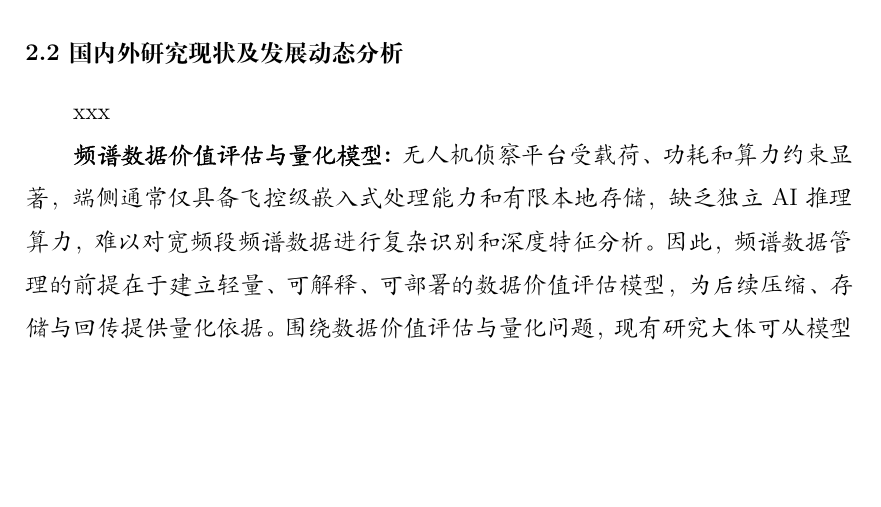
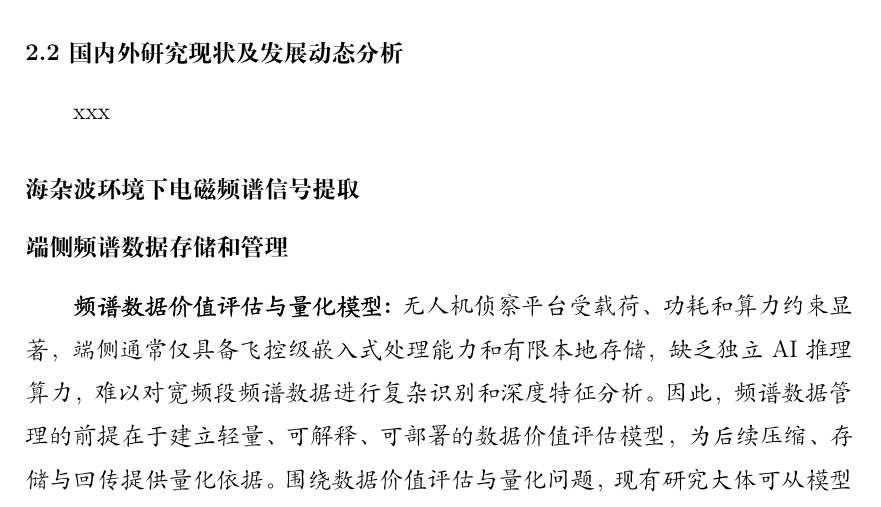
Before and after one commit to yeshu8zpf/NSFC_MCI, a LaTeX document (军民融合/main.tex, which reads 军民融合/2.2国内外研究现状及发展动态分析.tex): part of page 1 of 15, cut so that both start at the same text, the shorter picture padded with empty space. Compiled offline with XeLaTeX.

Commit message:
Update 2.2国内外研究现状及发展动态分析.tex

```diff
--- a/军民融合/2.2国内外研究现状及发展动态分析.tex
+++ b/军民融合/2.2国内外研究现状及发展动态分析.tex
@@ -6,7 +6,8 @@ xxx
 % 内容二
 
 % A
-
+\subsubsection{海杂波环境下电磁频谱信号提取}
+\subsubsection{端侧频谱数据存储和管理}
 \textbf{频谱数据价值评估与量化模型:}
 无人机侦察平台受载荷、功耗和算力约束显著，端侧通常仅具备飞控级嵌入式处理能力和有限本地存储，缺乏独立 AI 推理算力，难以对宽频段频谱数据进行复杂识别和深度特征分析。因此，频谱数据管理的前提在于建立轻量、可解释、可部署的数据价值评估模型，为后续压缩、存储与回传提供量化依据。围绕数据价值评估与量化问题，现有研究大体可从模型贡献、信号状态和信息选择三个角度展开。
 
```
